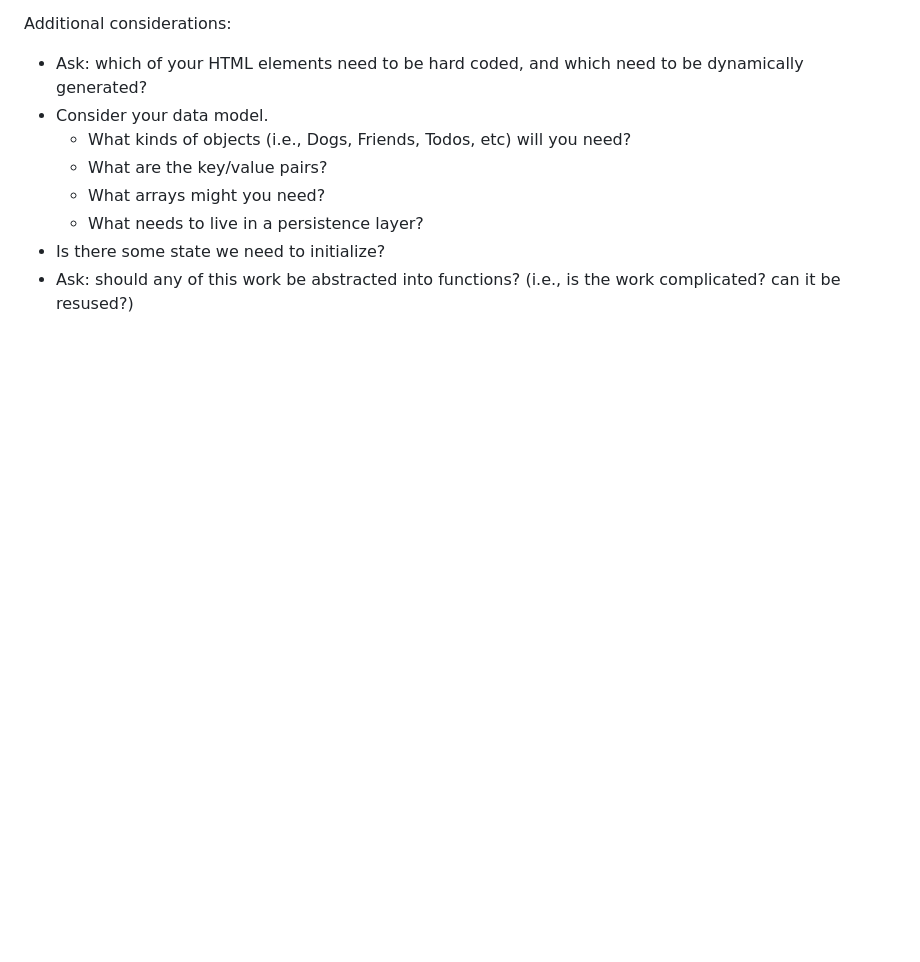
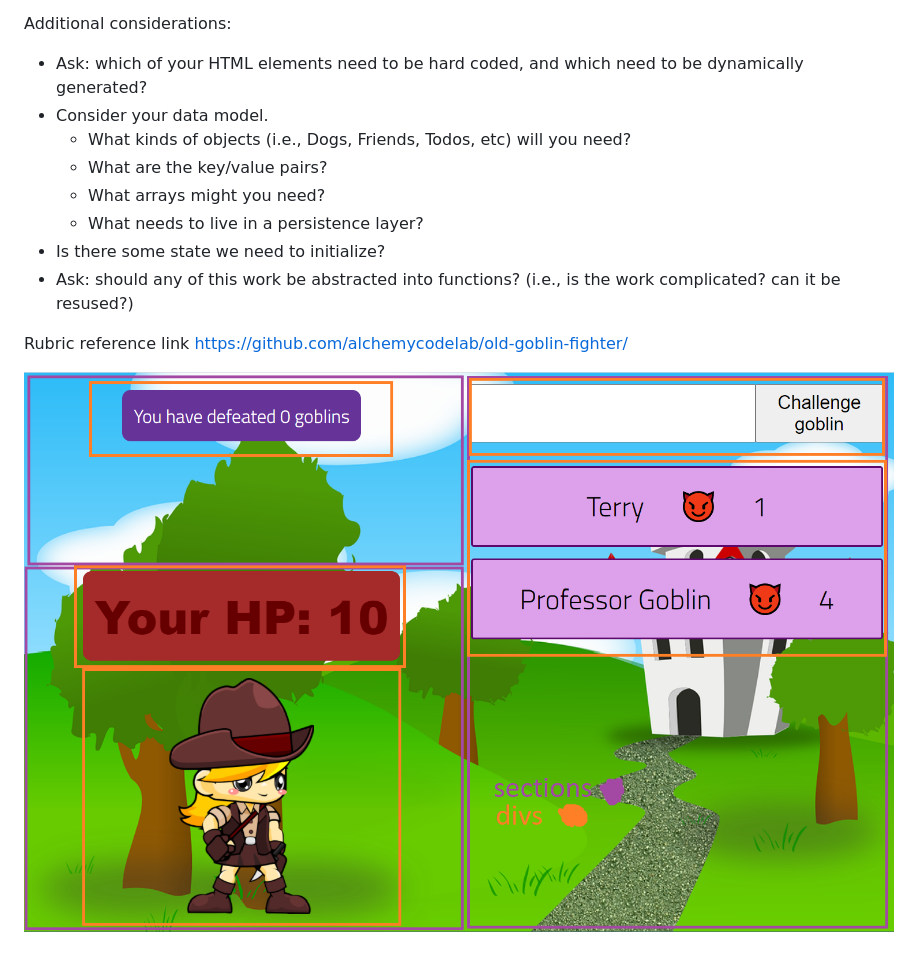
Before and after one commit to Kevin-Roney/Goblin-fighter-from-scratch, a Markdown page: README.md, the part around the change. GitHub-like rendering; pictures changed too: assets/Untitled.png (added); blank space fills up the shorter version.

Commit message:
added general layout picture and rubric link for referencing in README

```diff
--- a/README.md
+++ b/README.md
@@ -24,3 +24,7 @@ Additional considerations:
   - What needs to live in a persistence layer?
 - Is there some state we need to initialize?
 - Ask: should any of this work be abstracted into functions? (i.e., is the work complicated? can it be resused?)
+
+Rubric reference link https://github.com/alchemycodelab/old-goblin-fighter/
+
+![generallayout](/assets/Untitled.png "general layout")
```
